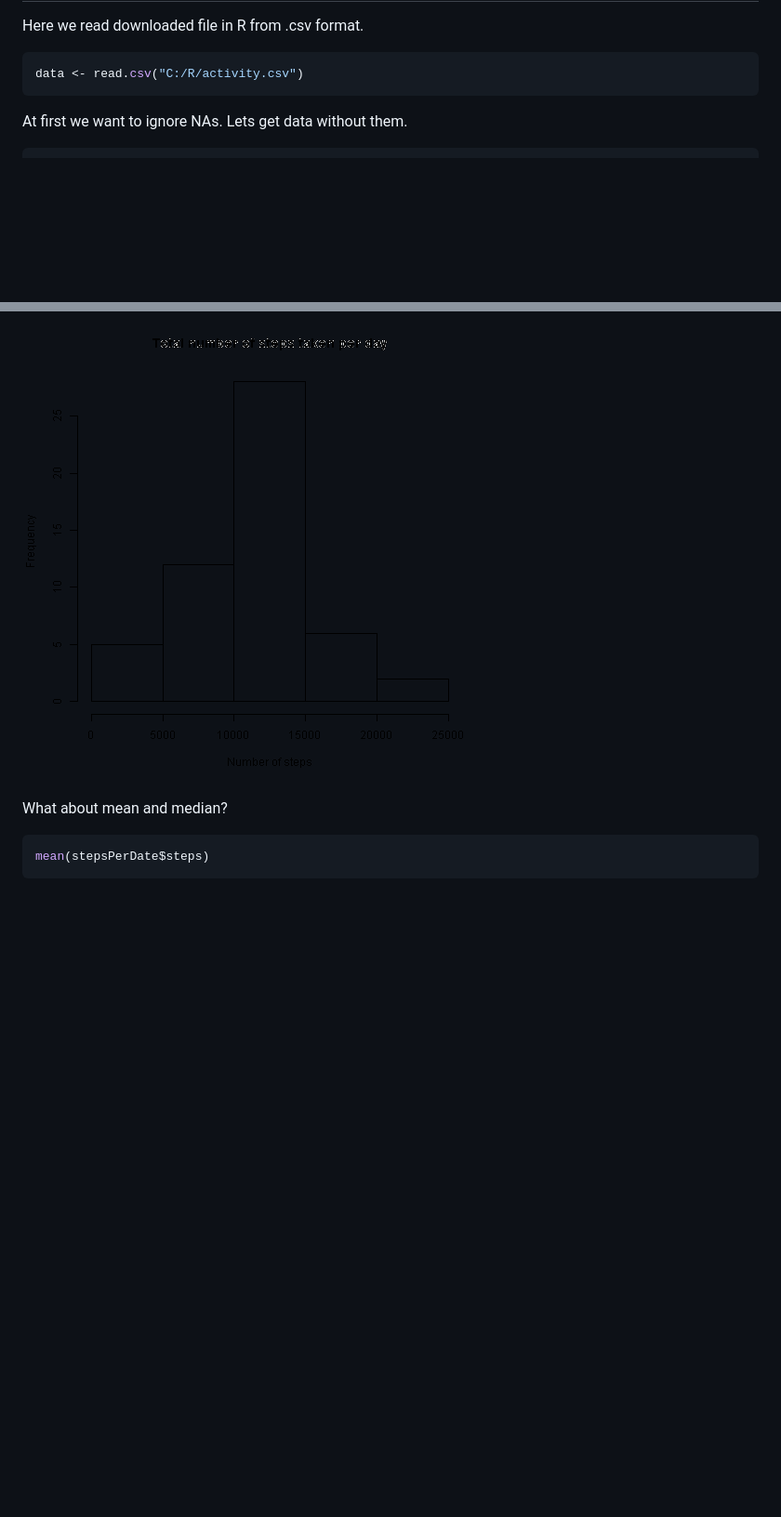
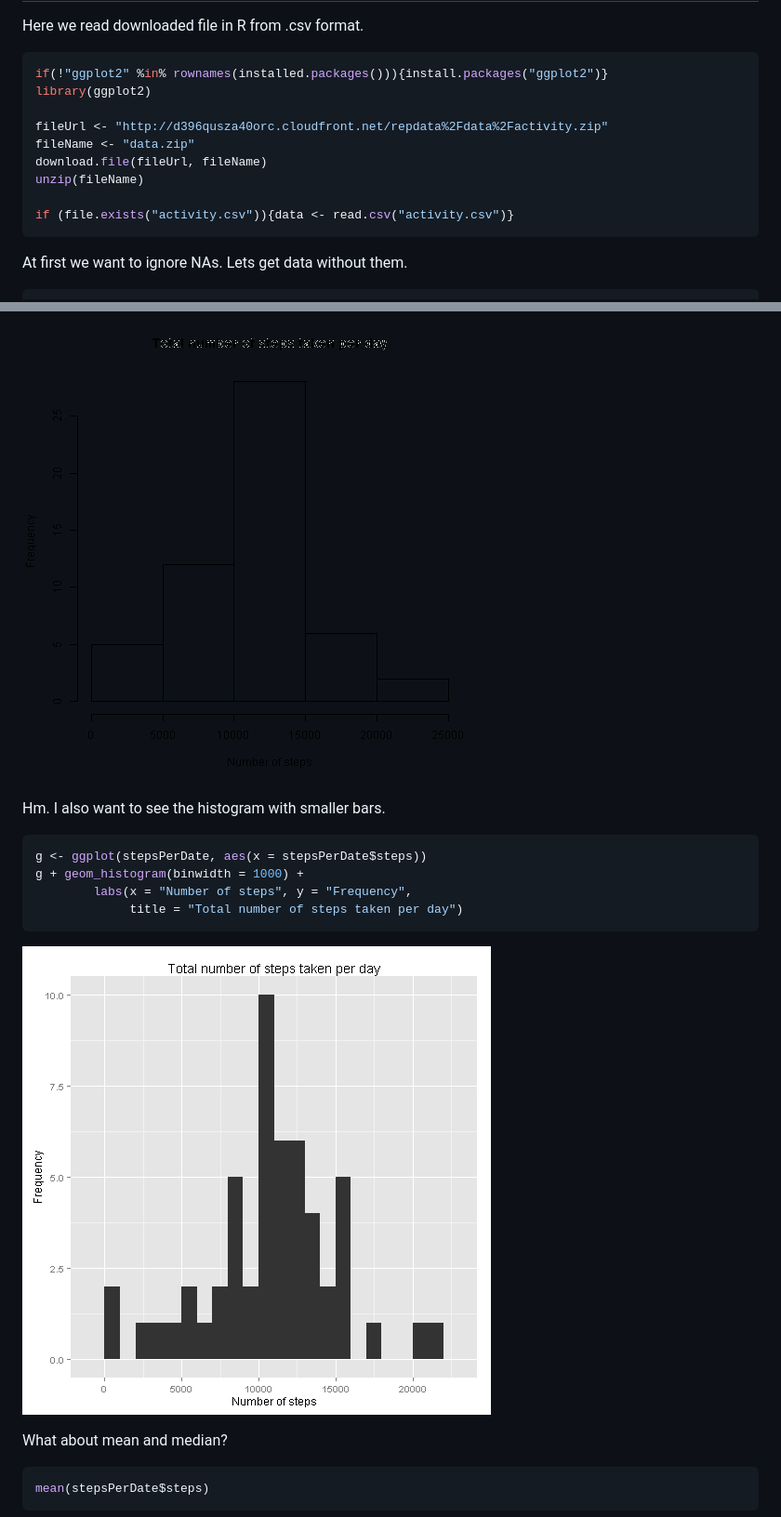
Before and after one commit to Bu3a3a/Reproducible-Research-PA1, a Markdown page: PA1_template.md, 2 parts joined by grey strips. Shown at 93% size. Drawn GitHub-style; pictures changed too: figure/unnamed-chunk-4-1.png; blank space fills up the shorter version.

Commit message:
New graphs and unzipping

````diff
--- a/PA1_template.md
+++ b/PA1_template.md
@@ -7,7 +7,15 @@ Loading and preprocessing the data
 Here we read downloaded file in R from .csv format.
 
 ```r
-data <- read.csv("C:/R/activity.csv")
+if(!"ggplot2" %in% rownames(installed.packages())){install.packages("ggplot2")}
+library(ggplot2)
+
+fileUrl <- "http://d396qusza40orc.cloudfront.net/repdata%2Fdata%2Factivity.zip"
+fileName <- "data.zip"
+download.file(fileUrl, fileName)
+unzip(fileName)
+
+if (file.exists("activity.csv")){data <- read.csv("activity.csv")}
 ```
 
 
@@ -30,6 +38,18 @@ hist(stepsPerDate$steps, xlab = "Number of steps",
 ```
 
 ![plot of chunk unnamed-chunk-3](figure/unnamed-chunk-3-1.png)
+
+Hm. I also want to see the histogram with smaller bars.
+
+
+```r
+g <- ggplot(stepsPerDate, aes(x = stepsPerDate$steps))
+g + geom_histogram(binwidth = 1000) +
+        labs(x = "Number of steps", y = "Frequency",
+             title = "Total number of steps taken per day")
+```
+
+![plot of chunk unnamed-chunk-4](figure/unnamed-chunk-4-1.png)
 
 What about mean and median?
 
````
Also changed, not shown: other parts of PA1_template.md (+16 -5 lines), figure/unnamed-chunk-10-1.png, 2 other files.
